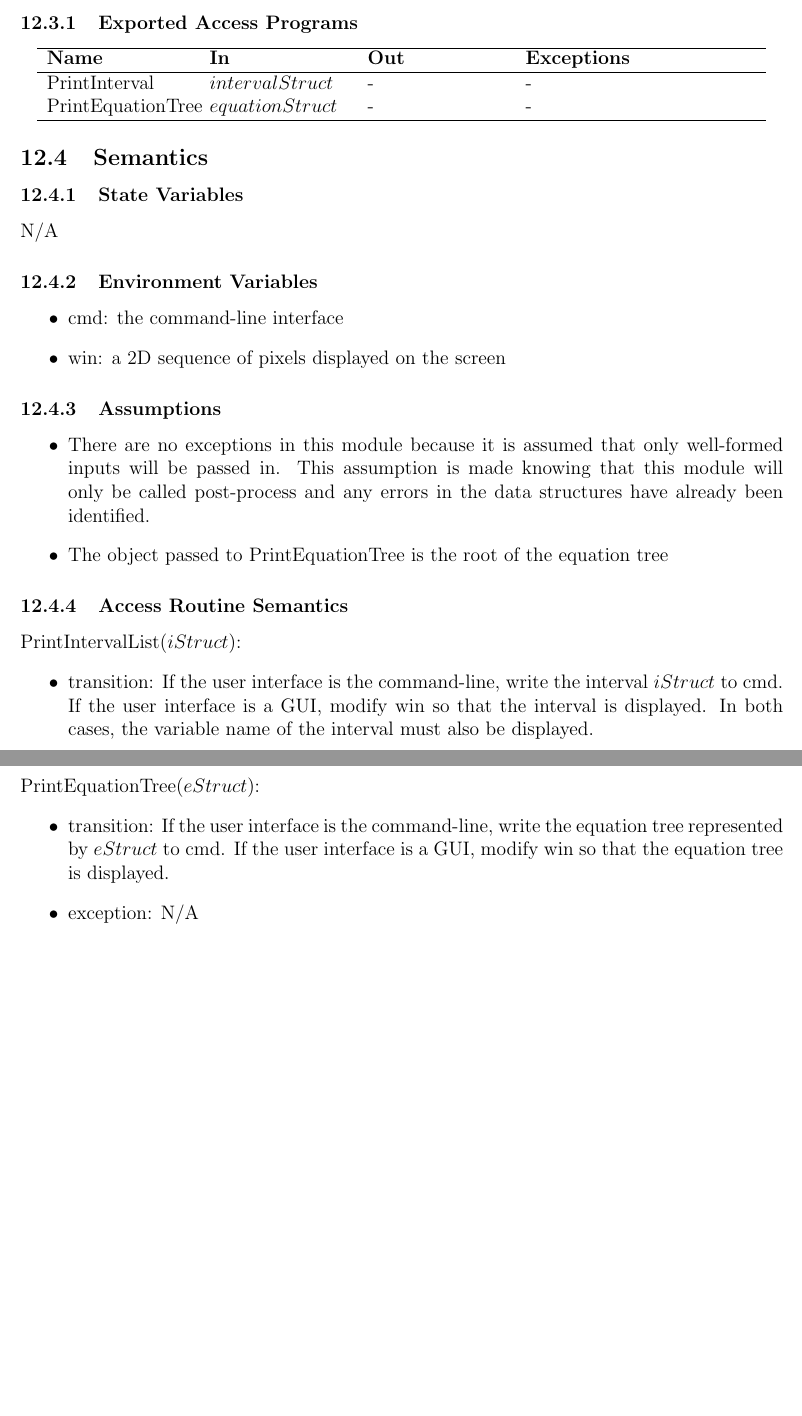
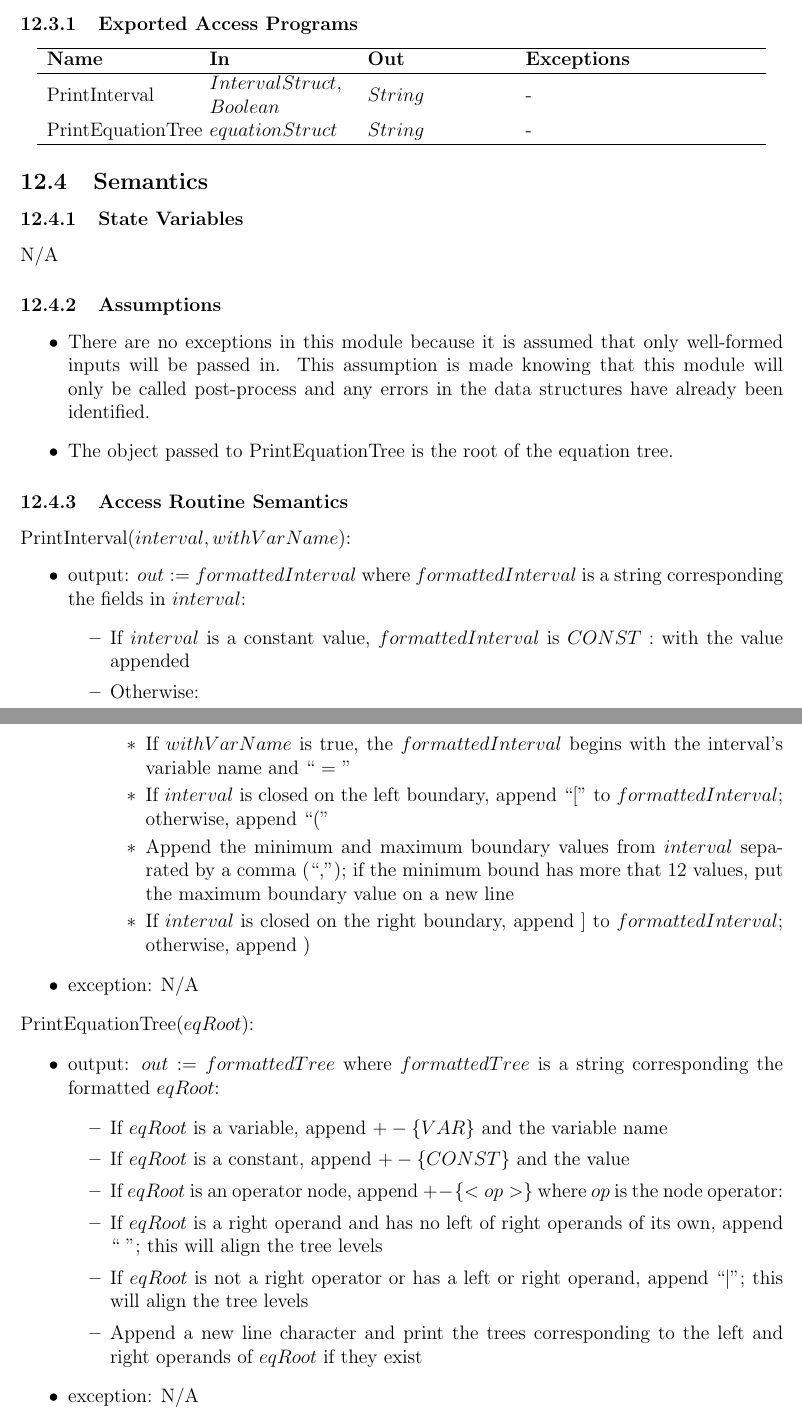
Before and after one commit to GenevaS/CompanionCubeCalculator, a LaTeX document (Doc/Design/MIS/MIS.tex): two parts of pages 25 and 26 of 39, joined at a grey line, cut so that both start at the same text, the shorter picture padded with empty space. Compiled offline with pdfLaTeX.

Commit message:
Updated the Output specification to match the current implementation

```diff
--- a/Doc/Design/MIS/MIS.tex
+++ b/Doc/Design/MIS/MIS.tex
@@ -847,8 +849,9 @@
 		\hline
 		\textbf{Name} & \textbf{In} & \textbf{Out} & \textbf{Exceptions} \\
 		\hline
-		PrintInterval & $intervalStruct$ & - & - \\
-		PrintEquationTree & $equationStruct$ & - & - \\
+		\multirow{2}{3.1cm}{PrintInterval} & $IntervalStruct$, $Boolean$ &
+		\multirow{2}{3cm}{$String$} & \multirow{2}{5cm}{-} \\
+		PrintEquationTree & $equationStruct$ & $String$ & - \\
 		\hline
 	\end{tabular}
 \end{center}
@@ -859,13 +862,6 @@
 
 N/A
 
-\subsubsection{Environment Variables}
-
-\begin{itemize}
-	\item cmd: the command-line interface
-	\item win: a 2D sequence of pixels displayed on the screen
-\end{itemize}
-
 \subsubsection{Assumptions}
 
 \begin{itemize}
@@ -874,26 +870,54 @@
 	that this module will only be called post-process and any errors in the
 	data structures have already been identified.
 	\item The object passed to PrintEquationTree is the root of the equation
-	tree
+	tree.
 \end{itemize}
 
 
 \subsubsection{Access Routine Semantics}
 
-\noindent PrintIntervalList($iStruct$):
+\noindent PrintInterval($interval, withVarName$):
 \begin{itemize}
-	\item transition: If the user interface is the command-line, write the
-	interval $iStruct$ to cmd. If the user interface is a GUI, modify win so
-	that the interval is displayed. In both cases, the variable name of the
-	interval must also be displayed.
+	\item output: $out := formattedInterval$ where $formattedInterval$ is a
+	string corresponding the fields in $interval$:
+	\begin{itemize}
+		\item If $interval$ is a constant value, $formattedInterval$ is
+		$CONST:$ with the value appended
+		\item Otherwise:
+		\begin{itemize}
+			\item If $withVarName$ is true, the $formattedInterval$ begins with
+			the interval's variable name and `` = "
+			\item If $interval$ is closed on the left boundary, append ``$[$"
+			to $formattedInterval$; otherwise, append ``$($"
+			\item Append the minimum and maximum boundary values from
+			$interval$
+			separated by a comma (``,"); if the minimum bound has more that 12
+			values, put the maximum boundary value on a new line
+			\item If $interval$ is closed on the right boundary, append $]$ to
+			$formattedInterval$; otherwise, append $)$
+		\end{itemize}
+	\end{itemize}
 	\item exception: N/A
 \end{itemize}
 
-\noindent PrintEquationTree($eStruct$):
+\noindent PrintEquationTree($eqRoot$):
 \begin{itemize}
-	\item transition: If the user interface is the command-line, write the
-	equation tree represented by $eStruct$ to cmd. If the user interface is a
-	GUI, modify win so that the equation tree is displayed.
+	\item output: $out := formattedTree$ where $formattedTree$ is a
+	string corresponding the formatted $eqRoot$:
+	\begin{itemize}
+		\item If $eqRoot$ is a variable, append $+- \{VAR\}$ and the variable
+		name
+		\item If $eqRoot$ is a constant, append $+- \{CONST\}$ and the value
+		\item If $eqRoot$ is an operator node, append $+- \{<op>\}$ where $op$
+		is
+		the node operator:
+		\item If $eqRoot$ is a right operand and has no left of right
+		operands of its own, append ``   "; this will align the tree levels
+		\item If $eqRoot$ is not a right operator or has a left or right
+		operand, append ``\textbar ";  this will align the tree levels
+		\item Append a new line character and print the trees corresponding
+		to the left and right operands of $eqRoot$ if they exist
+	\end{itemize}
 	\item exception: N/A
 \end{itemize}
 
```
Also changed, not shown: Doc/Design/MIS/MIS.pdf, Doc/Design/MIS/MIS.tex (2 more changed lines).
